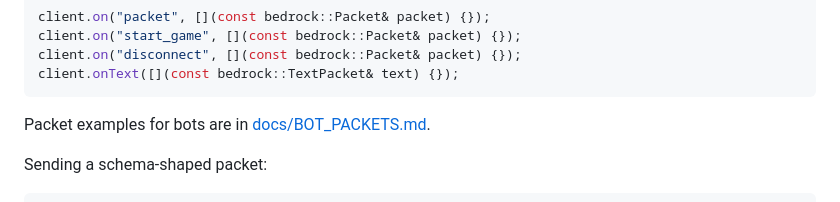
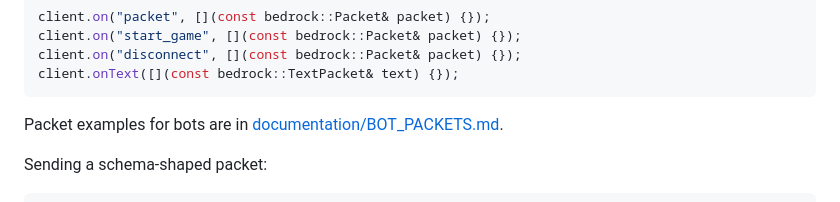
Before and after one commit to M9CHKO/bedrock-protocol-cpp, a Markdown page: README.md, the part around one of its changes. GitHub-like rendering.

````diff
--- a/README.md
+++ b/README.md
@@ -149,7 +149,7 @@ client.on("disconnect", [](const bedrock::Packet& packet) {});
 client.onText([](const bedrock::TextPacket& text) {});
 ```
 
-Packet examples for bots are in [docs/BOT_PACKETS.md](docs/BOT_PACKETS.md).
+Packet examples for bots are in [documentation/BOT_PACKETS.md](docs/BOT_PACKETS.md).
 
 Sending a schema-shaped packet:
 
````
Also changed, not shown: other parts of README.md (+3 -55 lines).
